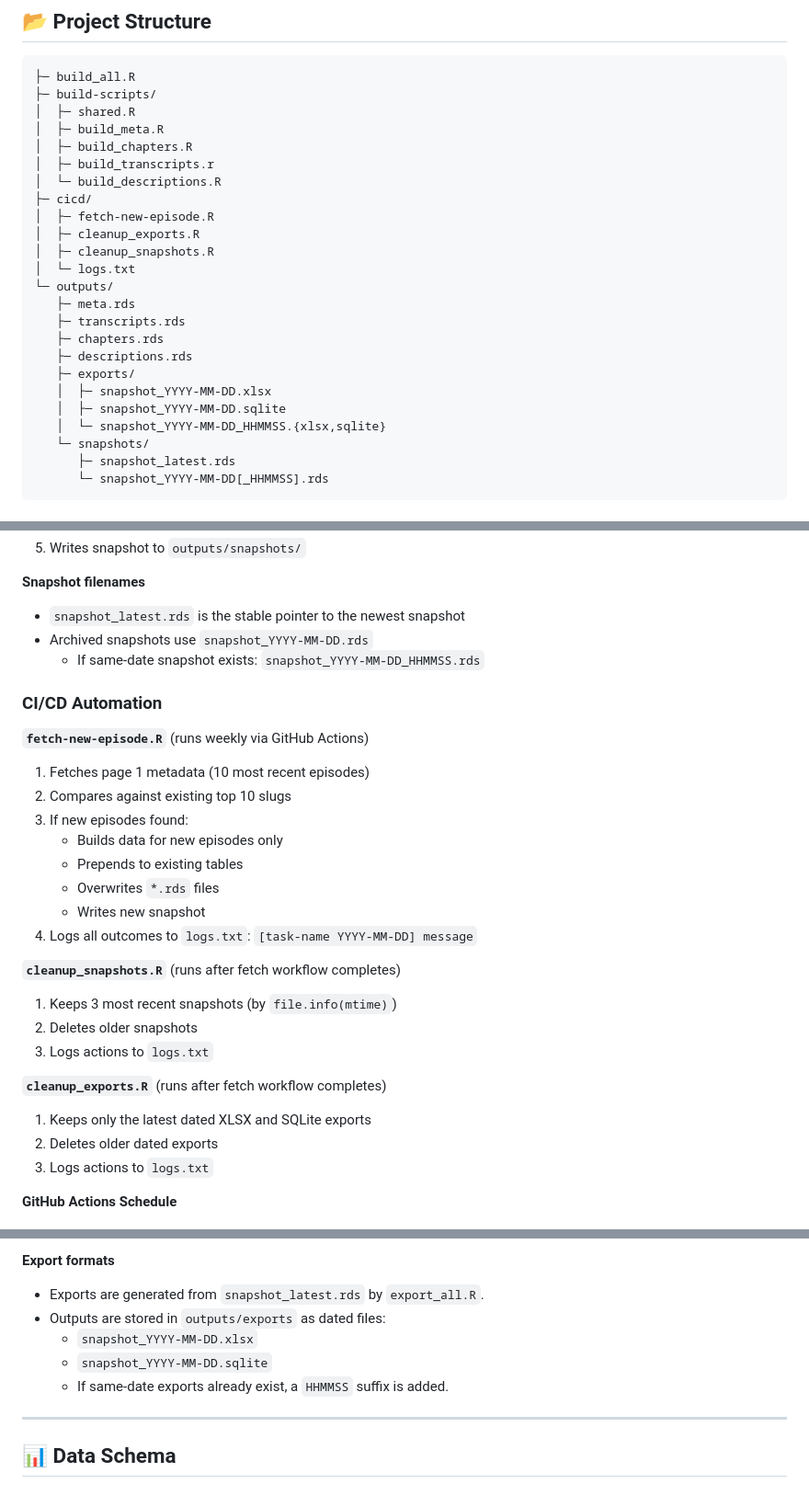
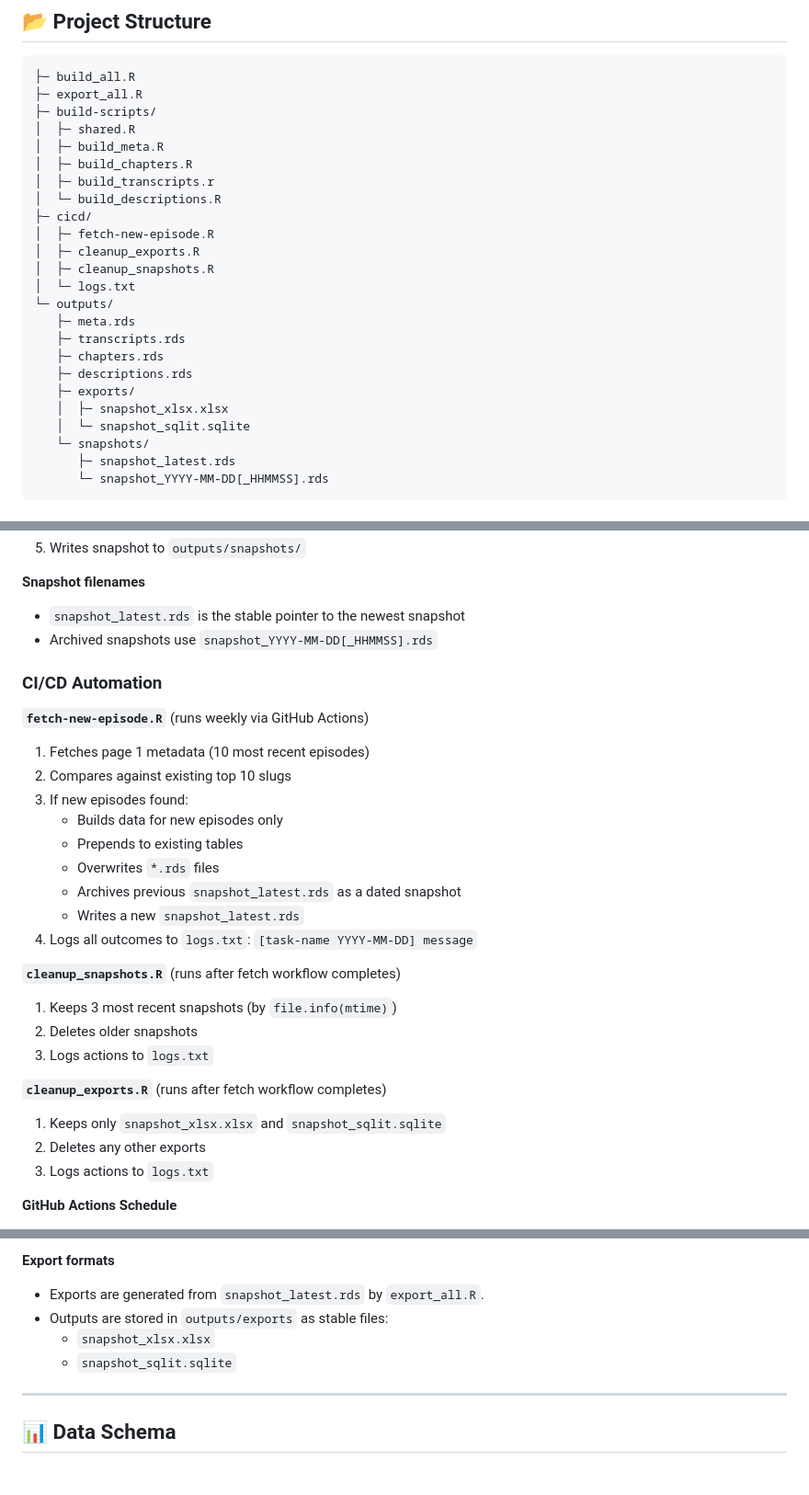
Before and after one commit to iamYannC/r-podcast, a Markdown page: assets/technical-details.md, 3 parts joined by grey strips. Shown at 92% size. GitHub-like rendering.

Commit message:
update technical details for current exports

````diff
--- a/assets/technical-details.md
+++ b/assets/technical-details.md
@@ -5,6 +5,7 @@ I dont believe anyone will ever read this, but incase you do, just write me at [
 
 ```
 ├─ build_all.R
+├─ export_all.R
 ├─ build-scripts/
 │  ├─ shared.R
 │  ├─ build_meta.R
@@ -22,9 +23,8 @@ I dont believe anyone will ever read this, but incase you do, just write me at [
    ├─ chapters.rds
    ├─ descriptions.rds
    ├─ exports/
-   │  ├─ snapshot_YYYY-MM-DD.xlsx
-   │  ├─ snapshot_YYYY-MM-DD.sqlite
-   │  └─ snapshot_YYYY-MM-DD_HHMMSS.{xlsx,sqlite}
+   │  ├─ snapshot_xlsx.xlsx
+   │  └─ snapshot_sqlit.sqlite
    └─ snapshots/
       ├─ snapshot_latest.rds
       └─ snapshot_YYYY-MM-DD[_HHMMSS].rds
@@ -81,8 +81,7 @@ I dont believe anyone will ever read this, but incase you do, just write me at [
 
 **Snapshot filenames**
 - `snapshot_latest.rds` is the stable pointer to the newest snapshot
-- Archived snapshots use `snapshot_YYYY-MM-DD.rds`
-  - If same-date snapshot exists: `snapshot_YYYY-MM-DD_HHMMSS.rds`
+- Archived snapshots use `snapshot_YYYY-MM-DD[_HHMMSS].rds`
 
 ### CI/CD Automation
 
@@ -93,7 +92,8 @@ I dont believe anyone will ever read this, but incase you do, just write me at [
    - Builds data for new episodes only
    - Prepends to existing tables
    - Overwrites `*.rds` files
-   - Writes new snapshot
+   - Archives previous `snapshot_latest.rds` as a dated snapshot
+   - Writes a new `snapshot_latest.rds`
 4. Logs all outcomes to `logs.txt`: `[task-name YYYY-MM-DD] message`
 
 **`cleanup_snapshots.R`** (runs after fetch workflow completes)
@@ -102,8 +102,8 @@ I dont believe anyone will ever read this, but incase you do, just write me at [
 3. Logs actions to `logs.txt`
 
 **`cleanup_exports.R`** (runs after fetch workflow completes)
-1. Keeps only the latest dated XLSX and SQLite exports
-2. Deletes older dated exports
+1. Keeps only `snapshot_xlsx.xlsx` and `snapshot_sqlit.sqlite`
+2. Deletes any other exports
 3. Logs actions to `logs.txt`
 
 **GitHub Actions Schedule**
@@ -118,10 +118,9 @@ I dont believe anyone will ever read this, but incase you do, just write me at [
 
 **Export formats**
 - Exports are generated from `snapshot_latest.rds` by `export_all.R`.
-- Outputs are stored in `outputs/exports` as dated files:
-  - `snapshot_YYYY-MM-DD.xlsx`
-  - `snapshot_YYYY-MM-DD.sqlite`
-  - If same-date exports already exist, a `HHMMSS` suffix is added.
+- Outputs are stored in `outputs/exports` as stable files:
+  - `snapshot_xlsx.xlsx`
+  - `snapshot_sqlit.sqlite`
 
 ---
 
````
Also changed, not shown: other parts of assets/technical-details.md (+2 -2 lines).
